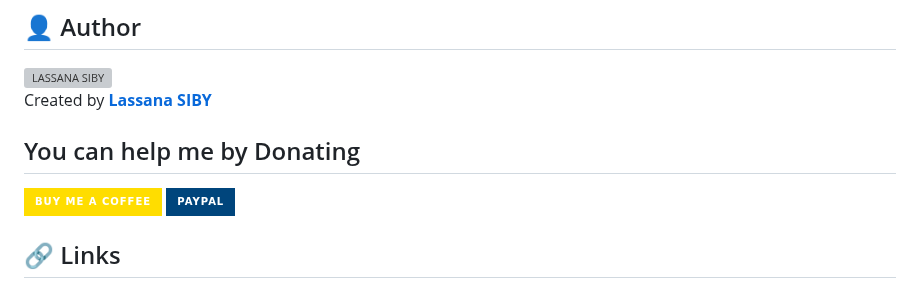
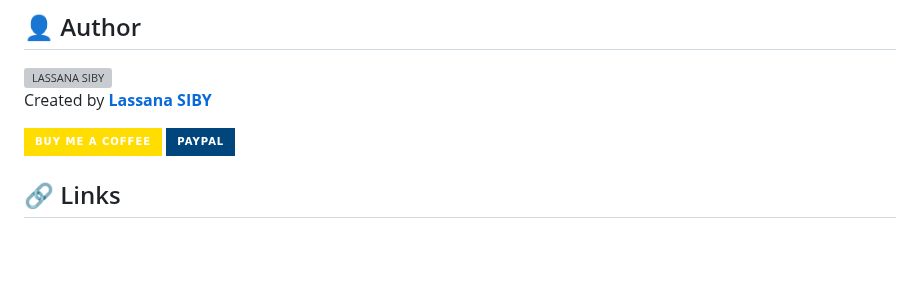
Before and after one commit to sibylassana95/GalsenAPi, a Markdown page: EN.md, the part around the change. Rendered like a GitHub page; badges without logos; blank space fills up the shorter version; grey boxes are pictures that could not be loaded.

```diff
--- a/EN.md
+++ b/EN.md
@@ -137,7 +137,6 @@ Example Result
 [![LASSANA SIBY](https://avatars.githubusercontent.com/u/103085452?u=13ace4d88a52056741734e0f802ca7c0053e1e80&v=4&s=40)](https://github.com/sibylassana95)
 Created by **[Lassana SIBY](https://github.com/sibylassana95)**
 
-## You can help me by Donating
   [![BuyMeACoffee](https://img.shields.io/badge/Buy%20Me%20a%20Coffee-ffdd00?style=for-the-badge&logo=buy-me-a-coffee&logoColor=black)](https://buymeacoffee.com/https://www.buymeacoffee.com/sibyamara9M)
   [![PayPal](https://img.shields.io/badge/PayPal-00457C?style=for-the-badge&logo=paypal&logoColor=white)](https://paypal.me/sibylassana)
 
```
Also changed, not shown: README.md (+0 -1 lines).
